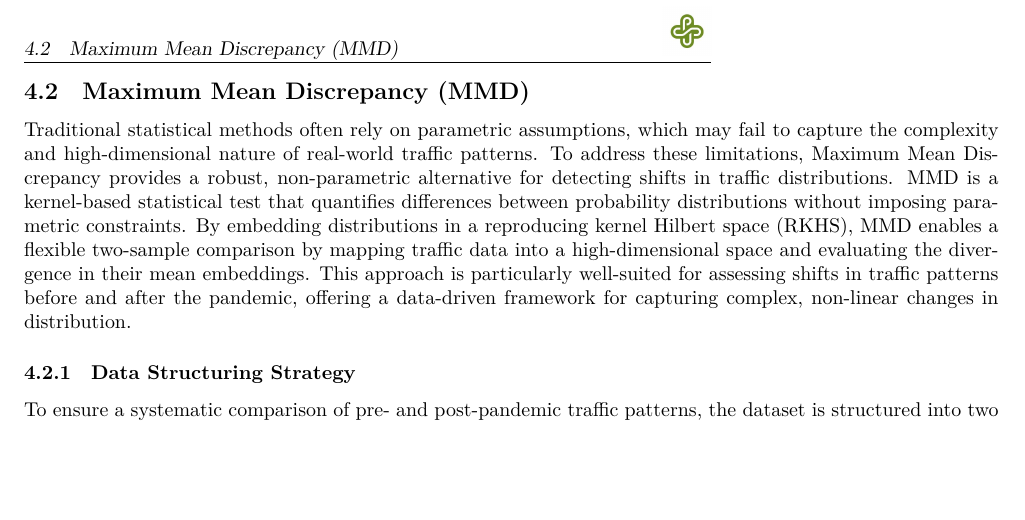
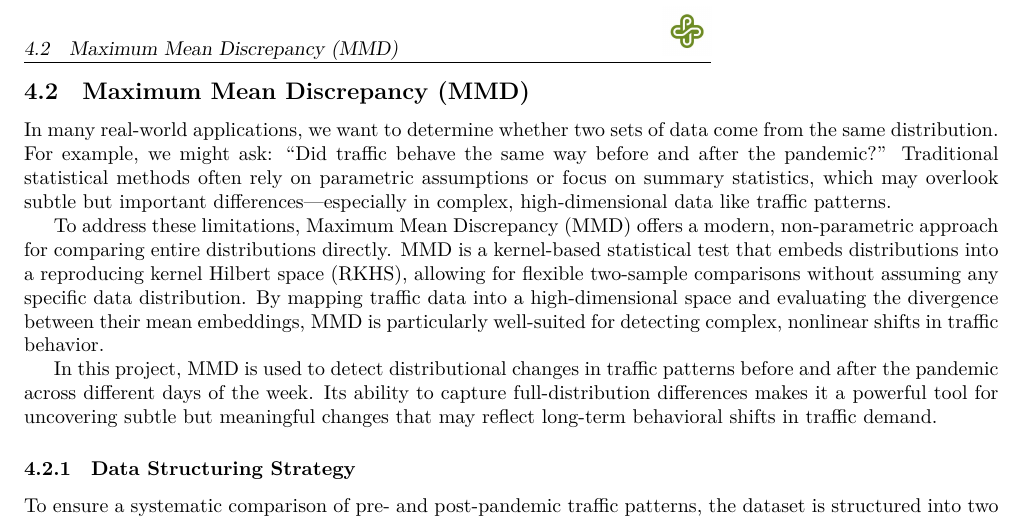
Before and after one commit to aujxn/portland_traffic_analysis, a LaTeX document (report/report.tex): part of page 4 of 42, cut so that both start at the same text, the shorter picture padded with empty space. Compiled offline with LuaLaTeX.

Commit message:
Update report.tex

```diff
--- a/report/report.tex
+++ b/report/report.tex
@@ -125,10 +125,11 @@ After some experimentation we found the periodic cubic splines with knot positio
 generalized well for our data. The knots for $s_3$ were chosen because we are primarily interested in the effect on peak traffic periods, so we choose the knots to be more densely located during these times to give the model more ability to express differences in the interaction while limiting negative effects of over-paramaterizing the model.
 
 \subsection{Maximum Mean Discrepancy (MMD)}
+In many real-world applications, we want to determine whether two sets of data come from the same distribution. For example, we might ask: “Did traffic behave the same way before and after the pandemic?” Traditional statistical methods often rely on parametric assumptions or focus on summary statistics, which may overlook subtle but important differences—especially in complex, high-dimensional data like traffic patterns.
 
-Traditional statistical methods often rely on parametric assumptions, which may fail to capture the complexity and high-dimensional nature of real-world traffic patterns. To address these limitations, Maximum Mean Discrepancy provides a robust, non-parametric alternative for detecting shifts in traffic distributions.
-MMD is a kernel-based statistical test that quantifies differences between probability distributions without imposing parametric constraints. By embedding distributions in a reproducing kernel Hilbert space (RKHS), MMD enables a flexible two-sample comparison by mapping traffic data into a high-dimensional space and evaluating the divergence in their mean embeddings. This approach is particularly well-suited for assessing shifts in traffic patterns before and after the pandemic, offering a data-driven framework for capturing complex, non-linear changes in distribution.
+	To address these limitations, Maximum Mean Discrepancy (MMD) offers a modern, non-parametric approach for comparing entire distributions directly. MMD is a kernel-based statistical test that embeds distributions into a reproducing kernel Hilbert space (RKHS), allowing for flexible two-sample comparisons without assuming any specific data distribution. By mapping traffic data into a high-dimensional space and evaluating the divergence between their mean embeddings, MMD is particularly well-suited for detecting complex, nonlinear shifts in traffic behavior.
 
+	In this project, MMD is used to detect distributional changes in traffic patterns before and after the pandemic across different days of the week. Its ability to capture full-distribution differences makes it a powerful tool for uncovering subtle but meaningful changes that may reflect long-term behavioral shifts in traffic demand.
 \subsubsection{Data Structuring Strategy}
 
 To ensure a systematic comparison of pre- and post-pandemic traffic patterns, the dataset is structured into two key dimensions:
```
Also changed, not shown: report/report.tex (2 more changed lines).
